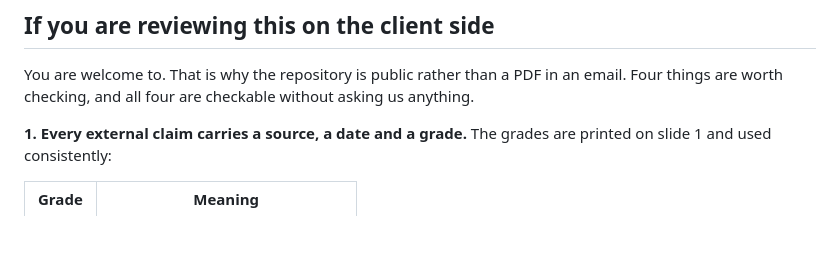
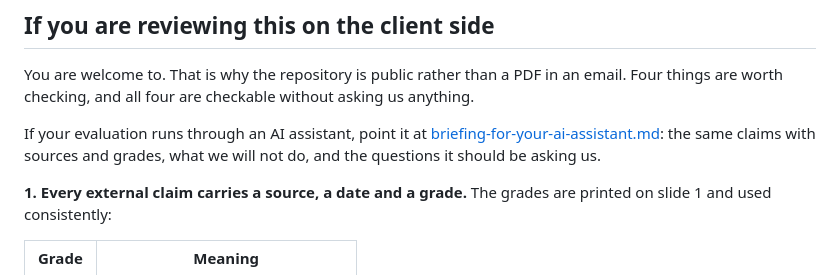
Before and after one commit to Angel-Software-Solutions-LLC/top-spirit-motion, a Markdown page: README.md, the part around the change. Rendered like a GitHub page; blank space fills up the shorter version.

```diff
--- a/README.md
+++ b/README.md
@@ -12,6 +12,11 @@ can read top to bottom.
 You are welcome to. That is why the repository is public rather than a PDF in
 an email. Four things are worth checking, and all four are checkable without
 asking us anything.
+
+If your evaluation runs through an AI assistant, point it at
+[briefing-for-your-ai-assistant.md](briefing-for-your-ai-assistant.md): the
+same claims with sources and grades, what we will not do, and the questions
+it should be asking us.
 
 **1. Every external claim carries a source, a date and a grade.** The grades
 are printed on slide 1 and used consistently:
```
Also changed, not shown: briefing-for-your-ai-assistant.md (added, +120 -0 lines).
